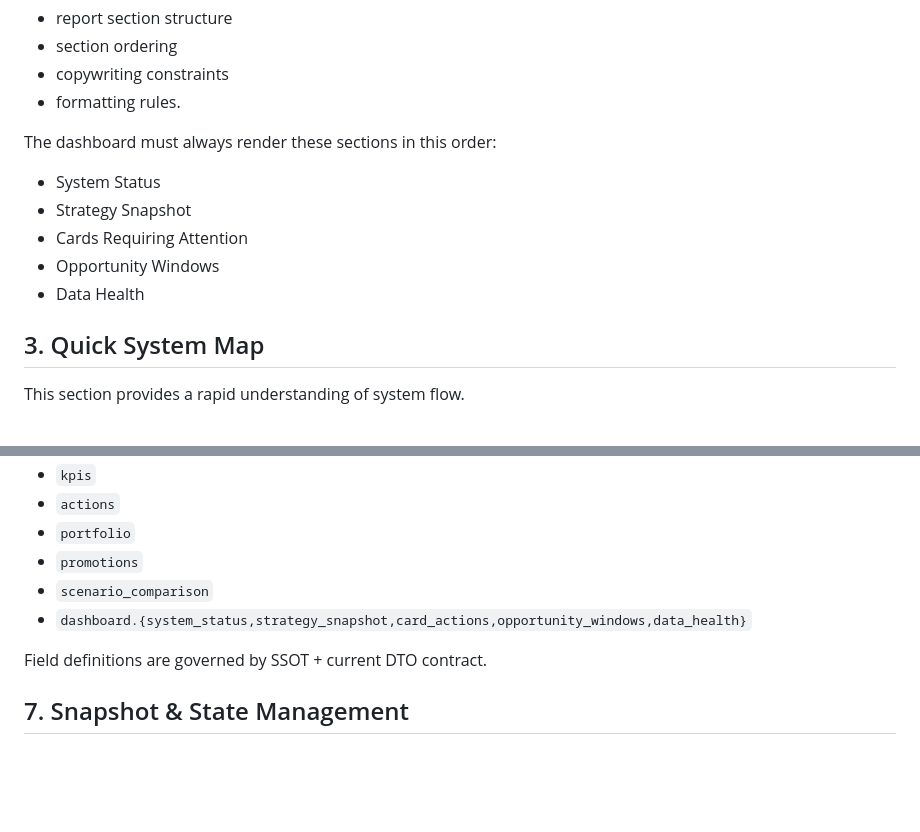
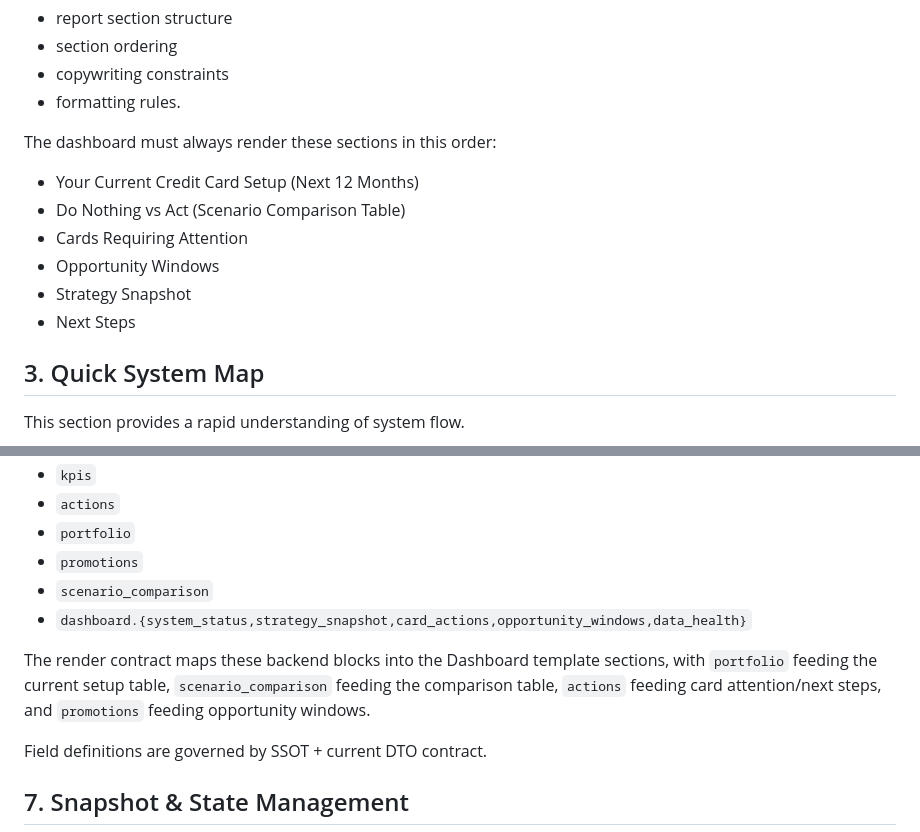
Before and after one commit to Yuwang9612/Lumina-Business-Card, a Markdown page: docs/10_architecture/ARCHITECTURE.md, 2 parts joined by grey strips. Rendered like a GitHub page; blank space fills up the shorter version.

Commit message:
docs: update architecture

```diff
--- a/docs/10_architecture/ARCHITECTURE.md
+++ b/docs/10_architecture/ARCHITECTURE.md
@@ -56,11 +56,12 @@ Defines:
 
 The dashboard must always render these sections in this order:
 
-- System Status
-- Strategy Snapshot
+- Your Current Credit Card Setup (Next 12 Months)
+- Do Nothing vs Act (Scenario Comparison Table)
 - Cards Requiring Attention
 - Opportunity Windows
-- Data Health
+- Strategy Snapshot
+- Next Steps
 
 ## 3. Quick System Map
 
@@ -320,6 +321,10 @@ Key sections:
 - `scenario_comparison`
 - `dashboard.{system_status,strategy_snapshot,card_actions,opportunity_windows,data_health}`
 
+The render contract maps these backend blocks into the Dashboard template sections, with
+`portfolio` feeding the current setup table, `scenario_comparison` feeding the comparison table,
+`actions` feeding card attention/next steps, and `promotions` feeding opportunity windows.
+
 Field definitions are governed by SSOT + current DTO contract.
 
 ## 7. Snapshot & State Management
```
